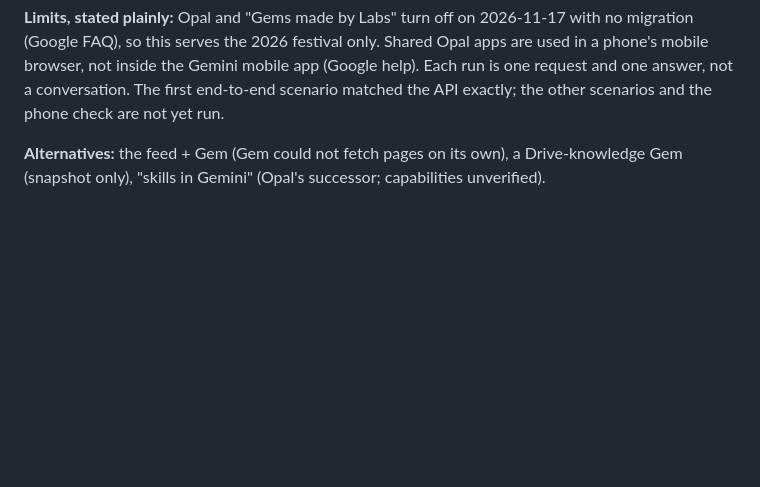
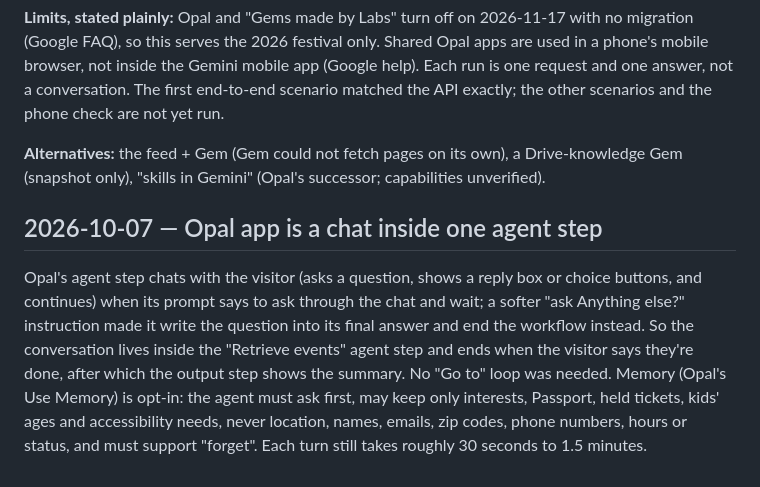
Before and after one commit to dnaidionov/OHNY-skills, a Markdown page: docs/decisions.md, the part around the change. Drawn GitHub-style; blank space fills up the shorter version.

```diff
--- a/docs/decisions.md
+++ b/docs/decisions.md
@@ -97,3 +97,7 @@ Opal (Google Labs) steps cannot call MCP, but the agent step's Get Webpage tool
 **Limits, stated plainly:** Opal and "Gems made by Labs" turn off on 2026-11-17 with no migration (Google FAQ), so this serves the 2026 festival only. Shared Opal apps are used in a phone's mobile browser, not inside the Gemini mobile app (Google help). Each run is one request and one answer, not a conversation. The first end-to-end scenario matched the API exactly; the other scenarios and the phone check are not yet run.
 
 **Alternatives:** the feed + Gem (Gem could not fetch pages on its own), a Drive-knowledge Gem (snapshot only), "skills in Gemini" (Opal's successor; capabilities unverified).
+
+## 2026-10-07 — Opal app is a chat inside one agent step
+
+Opal's agent step chats with the visitor (asks a question, shows a reply box or choice buttons, and continues) when its prompt says to ask through the chat and wait; a softer "ask Anything else?" instruction made it write the question into its final answer and end the workflow instead. So the conversation lives inside the "Retrieve events" agent step and ends when the visitor says they're done, after which the output step shows the summary. No "Go to" loop was needed. Memory (Opal's Use Memory) is opt-in: the agent must ask first, may keep only interests, Passport, held tickets, kids' ages and accessibility needs, never location, names, emails, zip codes, phone numbers, hours or status, and must support "forget". Each turn still takes roughly 30 seconds to 1.5 minutes.
```
Also changed, not shown: docs/test-results.md (+16 -0 lines).
